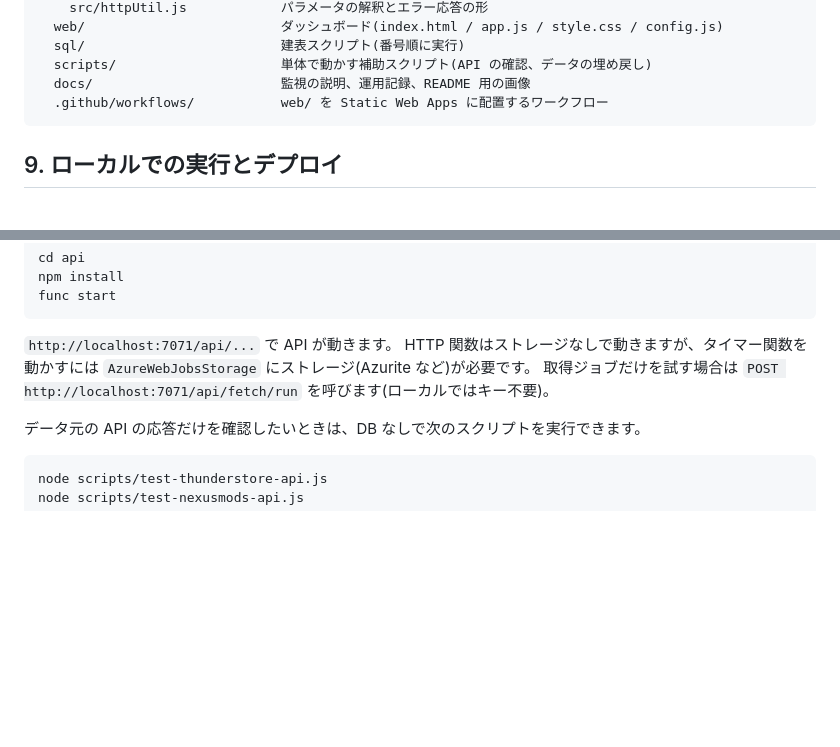
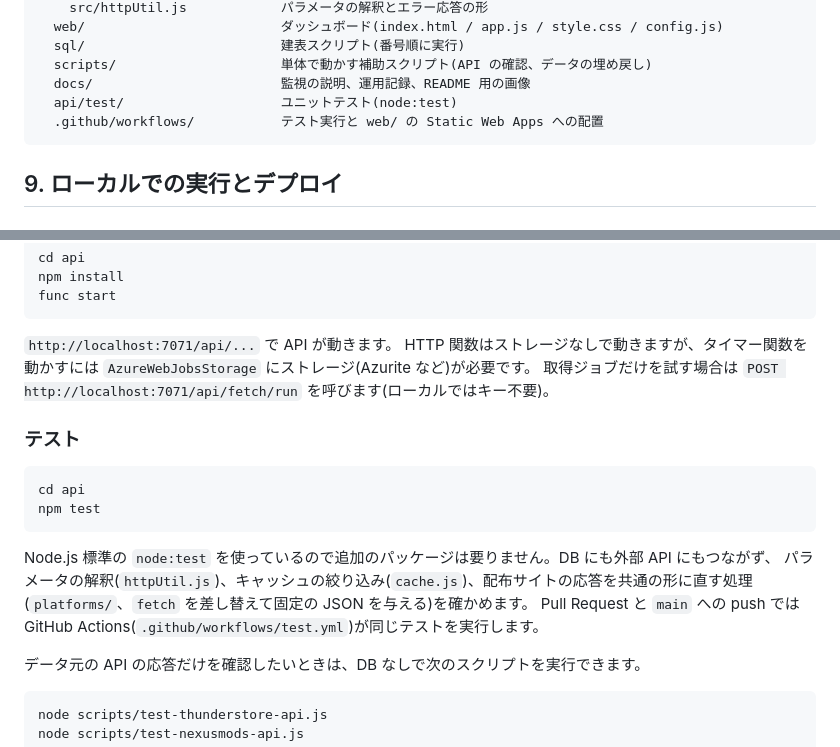
Before and after one commit to ryuka-dev/Mod-Insight, a Markdown page: README.md, 2 parts joined by grey strips. GitHub-like rendering; blank space fills up the shorter version.

Commit message:
README にテストの実行方法を追記

````diff
--- a/README.md
+++ b/README.md
@@ -245,7 +245,8 @@ Mod-Insight/
   sql/                         建表スクリプト(番号順に実行)
   scripts/                     単体で動かす補助スクリプト(API の確認、データの埋め戻し)
   docs/                        監視の説明、運用記録、README 用の画像
-  .github/workflows/           web/ を Static Web Apps に配置するワークフロー
+  api/test/                    ユニットテスト(node:test)
+  .github/workflows/           テスト実行と web/ の Static Web Apps への配置
 ```
 
 ## 9. ローカルでの実行とデプロイ
@@ -286,6 +287,18 @@ func start
 HTTP 関数はストレージなしで動きますが、タイマー関数を動かすには `AzureWebJobsStorage` にストレージ(Azurite など)が必要です。
 取得ジョブだけを試す場合は `POST http://localhost:7071/api/fetch/run` を呼びます(ローカルではキー不要)。
 
+### テスト
+
+```
+cd api
+npm test
+```
+
+Node.js 標準の `node:test` を使っているので追加のパッケージは要りません。DB にも外部 API にもつながず、
+パラメータの解釈(`httpUtil.js`)、キャッシュの絞り込み(`cache.js`)、配布サイトの応答を共通の形に直す処理
+(`platforms/`、`fetch` を差し替えて固定の JSON を与える)を確かめます。
+Pull Request と `main` への push では GitHub Actions(`.github/workflows/test.yml`)が同じテストを実行します。
+
 データ元の API の応答だけを確認したいときは、DB なしで次のスクリプトを実行できます。
 
 ```
````
